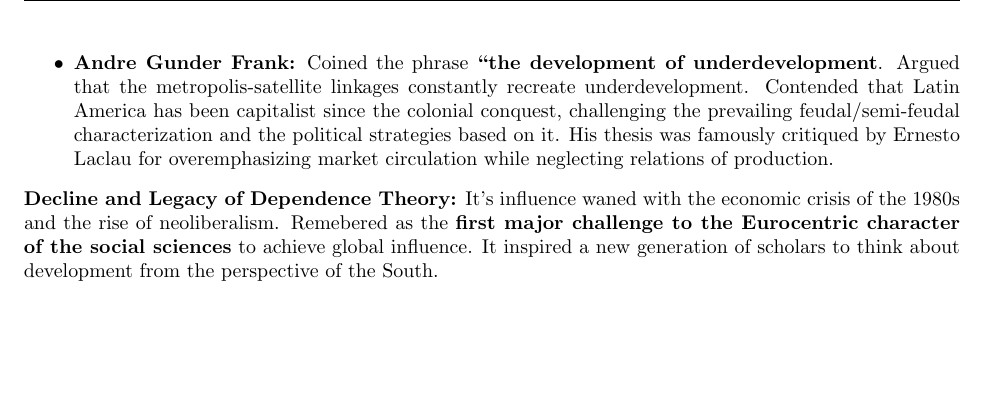
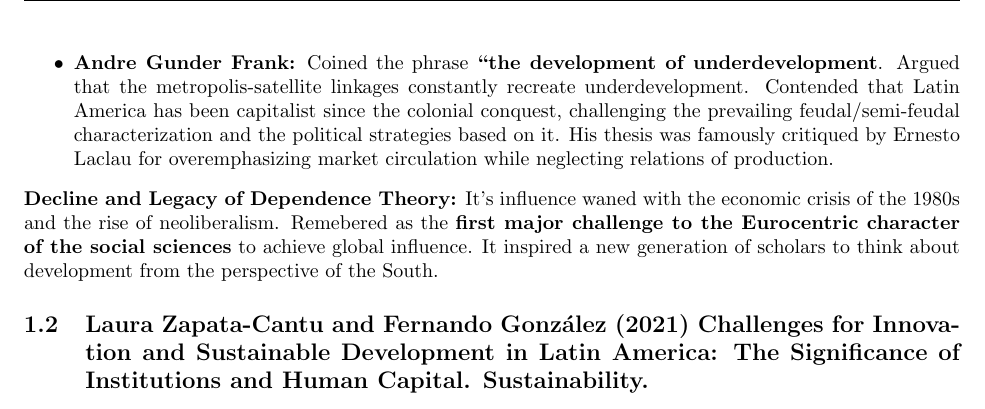
Before and after one commit to shamelbhimani/Fall_2025, a LaTeX document (POL325/POL325_notes.tex): part of page 4 of 4, cut so that both start at the same text, the shorter picture padded with empty space. Compiled offline with pdfLaTeX.

Commit message:
OPENED: 1.2

```diff
--- a/POL325/POL325_notes.tex
+++ b/POL325/POL325_notes.tex
@@ -182,6 +182,9 @@ influence waned with the economic crisis of the 1980s and the rise of
 neoliberalism. Remebered as the
 \textbf{first major challenge to the Eurocentric character of the social sciences} to achieve global influence. It inspired a new generation of scholars to think about development from the perspective of the South.
 
+\subsection{Laura Zapata-Cantu and Fernando González (2021) Challenges for Innovation and
+Sustainable Development in Latin America: The Significance of Institutions and
+Human Capital. Sustainability.}
 
 
 \end{document}
```
Also changed, not shown: out/POL325_notes.pdf, 5 other files.
